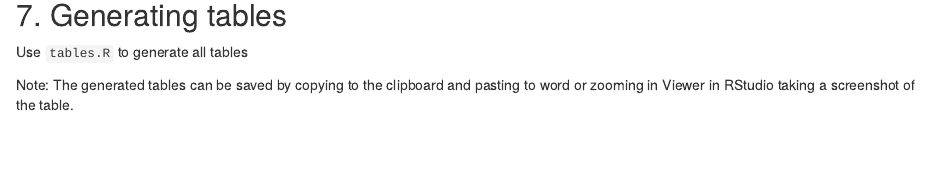
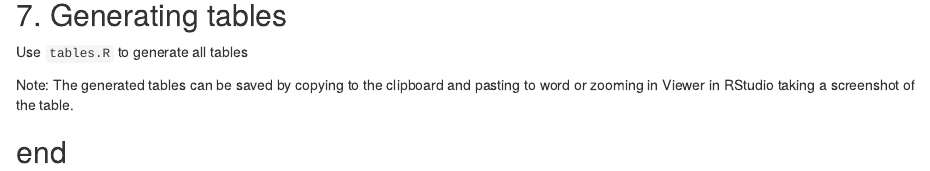
Before and after one commit to arumadri/master_thesis_ua, an R Markdown document (vignettes/scenarios_run.Rmd): the page in a window 1100 px wide, from 1360 px down. Rendered offline with R 4.5, knitr and Pandoc, with nearby package versions; some code elsewhere in the file could not run offline; common packages that the code uses without loading them are loaded.

Commit message:
Update vignette

```diff
--- a/vignettes/scenarios_run.Rmd
+++ b/vignettes/scenarios_run.Rmd
@@ -53,3 +53,5 @@ To generate figure 2 and figure 3, use the `annual_incidence.R` and `figure_3.R`
 Use `tables.R` to generate all tables
 
 Note: The generated tables can be saved by copying to the clipboard and pasting to word or zooming in Viewer in RStudio taking a screenshot of the table.
+
+## end ##
```
